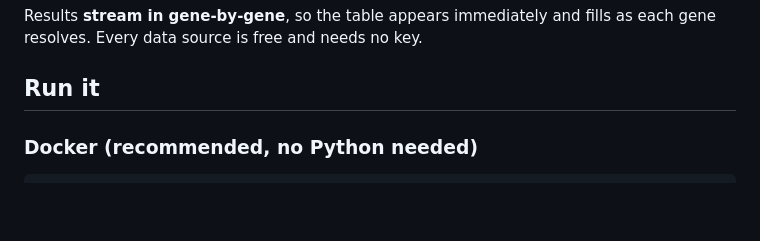
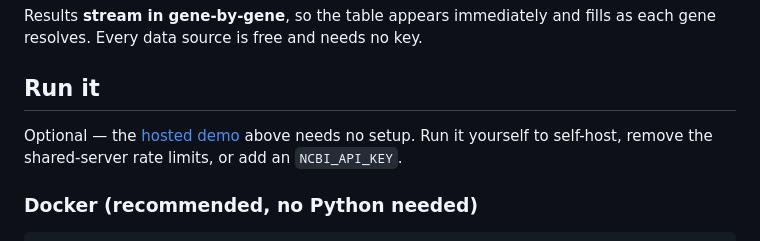
Before and after one commit to LeonidasSp/gene-literature-miner, a Markdown page: README.md, the part around one of its changes. GitHub-like rendering; blank space fills up the shorter version.

Commit message:
Add live-demo link and screenshot spot to README

```diff
--- a/README.md
+++ b/README.md
@@ -51,6 +58,8 @@ Results **stream in gene-by-gene**, so the table appears immediately and fills a
 each gene resolves. Every data source is free and needs no key.
 
 ## Run it
+
+Optional — the [hosted demo](https://leonsp-gene-literature-miner.hf.space) above needs no setup. Run it yourself to self-host, remove the shared-server rate limits, or add an `NCBI_API_KEY`.
 
 ### Docker (recommended, no Python needed)
 
```
Also changed, not shown: other parts of README.md (+7 -0 lines).
